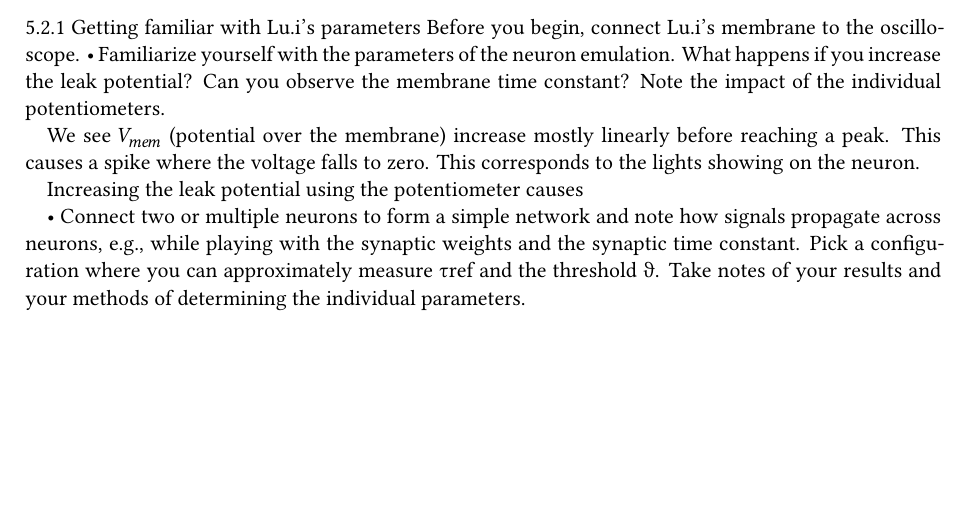
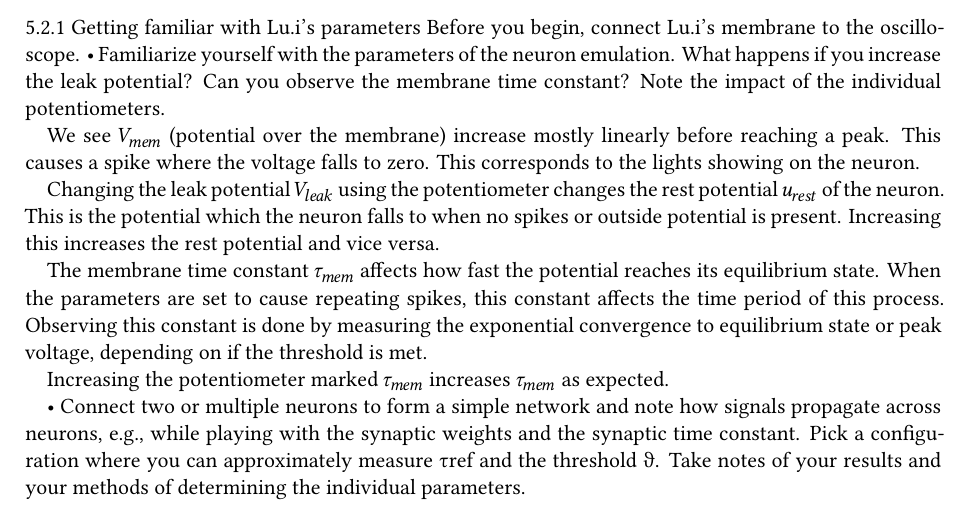
Before and after one commit to Just-Neptun/FP, a LaTeX document (F09 Neuromorphic Computing/main.tex): part of the page, cut so that both start at the same text, the shorter picture padded with empty space. Compiled offline with XeLaTeX.

Commit message:
answering almost all of question 1

```diff
--- a/F09 Neuromorphic Computing/main.tex
+++ b/F09 Neuromorphic Computing/main.tex
@@ -20,7 +20,16 @@ Can you observe the membrane time constant? Note the impact of the individual po
 
 We see \( V_{mem} \) (potential over the membrane) increase mostly linearly before reaching a peak. This causes a spike where the voltage falls to zero. This corresponds to the lights showing on the neuron.
 
-Increasing the leak potential using the potentiometer causes
+Changing the leak potential \( V_{leak} \) using the potentiometer changes the rest potential \( u_{rest} \) of the neuron. This is the potential which the neuron falls to when no spikes or outside potential is present. Increasing this increases the rest potential and vice versa.
+
+% Images here
+
+The membrane time constant \( \tau_{mem} \) affects how fast the potential reaches its equilibrium state.
+When the parameters are set to cause repeating spikes, this constant affects the time period of this process.
+Observing this constant is done by measuring the exponential convergence to equilibrium state or peak voltage, depending on if the threshold is met.
+
+Increasing the potentiometer marked \( \tau_{mem} \) increases \( \tau_{mem} \) as expected.
+
 
 • Connect two or multiple neurons to form a simple network and note how signals propagate across neurons, e.g.,
 while playing with the synaptic weights and the synaptic time constant.
```
